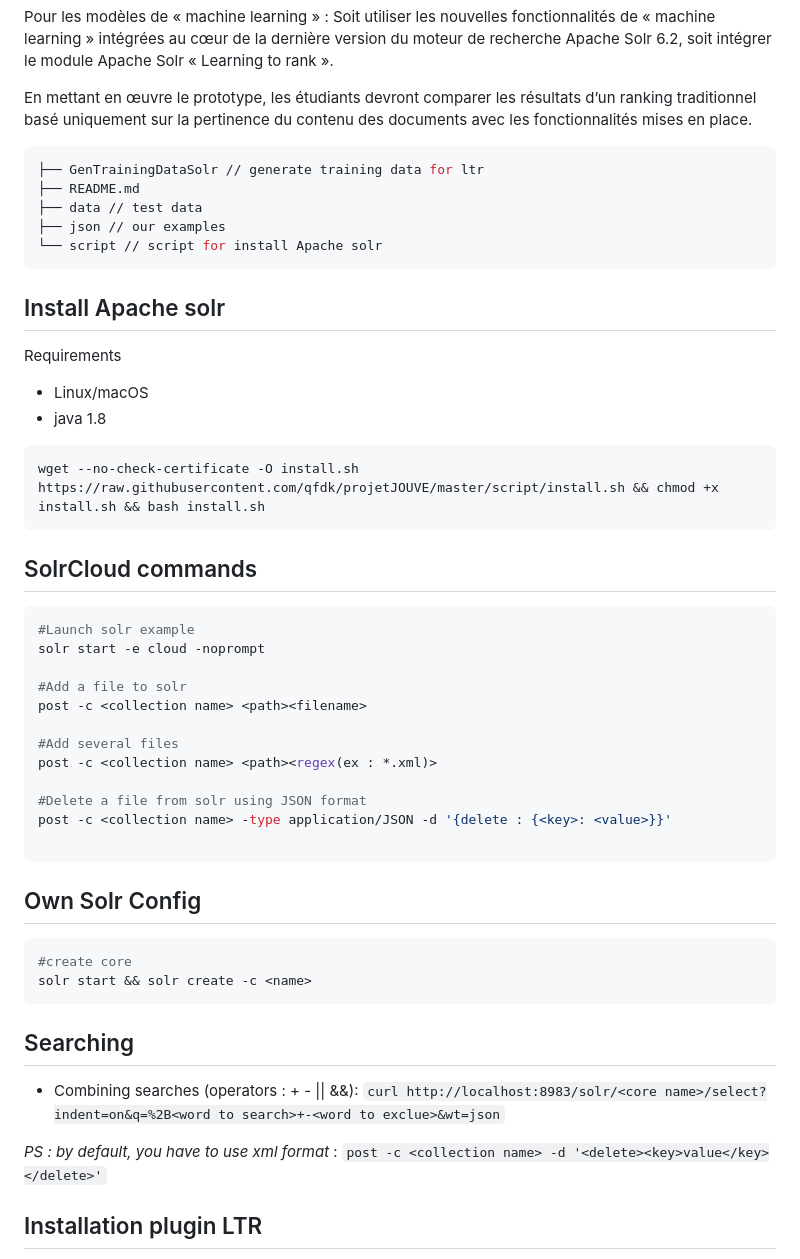
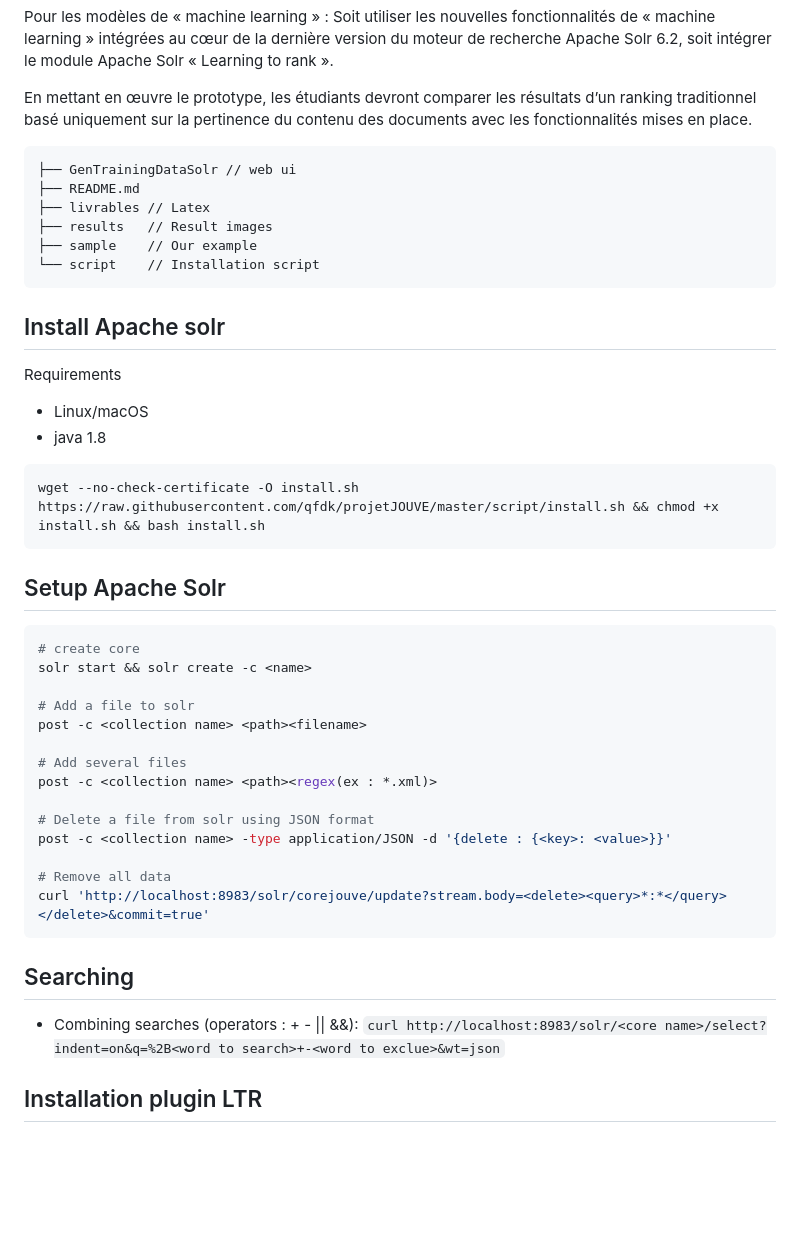
Before and after one commit to qfdk/projetJOUVE, a Markdown page: README.md, the part around one of its changes. GitHub-like rendering; blank space fills up the shorter version.

````diff
--- a/README.md
+++ b/README.md
@@ -9,11 +9,12 @@ Pour les modèles de « machine learning » : Soit utiliser les nouvelles fo
 En mettant en œuvre le prototype, les étudiants devront comparer les résultats d’un ranking traditionnel basé uniquement sur la pertinence du contenu des documents avec les fonctionnalités mises en place.
 
 ```bash
-├── GenTrainingDataSolr // generate training data for ltr
+├── GenTrainingDataSolr // web ui
 ├── README.md
-├── data // test data
-├── json // our examples
-└── script // script for install Apache solr
+├── livrables // Latex
+├── results   // Result images
+├── sample    // Our example
+└── script    // Installation script
 ```
 
 ## Install Apache solr
@@ -26,35 +27,28 @@ Requirements
 wget --no-check-certificate -O install.sh https://raw.githubusercontent.com/qfdk/projetJOUVE/master/script/install.sh && chmod +x install.sh && bash install.sh
 ```
 
-## SolrCloud commands
+## Setup Apache Solr
 
 ```bash
-#Launch solr example
-solr start -e cloud -noprompt
+# create core
+solr start && solr create -c <name>
 
-#Add a file to solr
+# Add a file to solr
 post -c <collection name> <path><filename>
 
-#Add several files
+# Add several files
 post -c <collection name> <path><regex(ex : *.xml)>
 
-#Delete a file from solr using JSON format
+# Delete a file from solr using JSON format
 post -c <collection name> -type application/JSON -d '{delete : {<key>: <value>}}'
 
-```
-
-## Own Solr Config
-
-```bash
-#create core
-solr start && solr create -c <name>
+# Remove all data
+curl 'http://localhost:8983/solr/corejouve/update?stream.body=<delete><query>*:*</query></delete>&commit=true'
 ```
 
 ## Searching
 
 - Combining searches (operators : + - || &&): `curl http://localhost:8983/solr/<core name>/select?indent=on&q=%2B<word to search>+-<word to exclue>&wt=json`
-
-*PS : by default, you have to use xml format* : `post -c <collection name> -d '<delete><key>value</key></delete>'`
 
 ## Installation plugin LTR
 
````
Also changed, not shown: other parts of README.md (+41 -19 lines), results/men.png (added), results/women.png (added).
